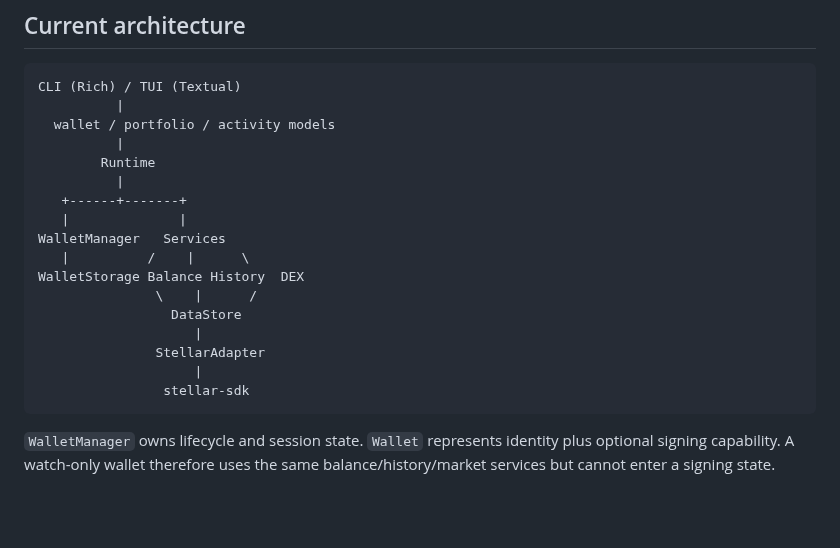
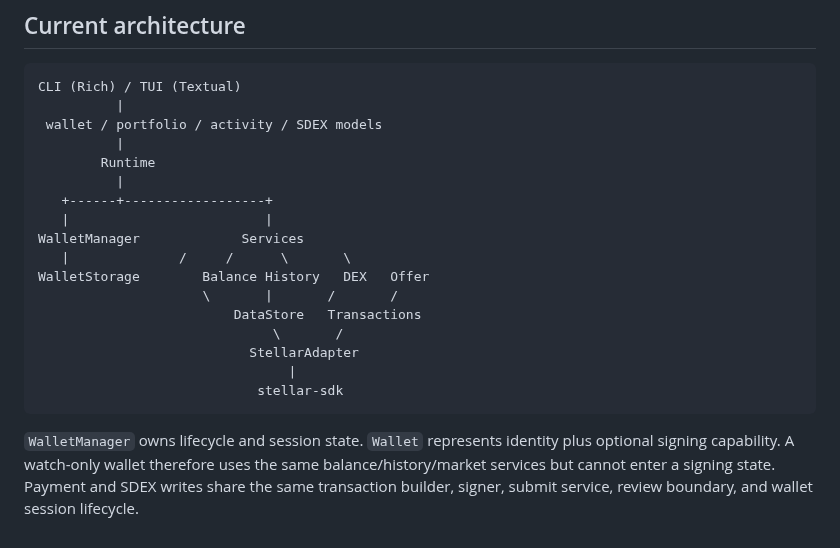
Before and after one commit to Fresnica/fresnica, a Markdown page: README.md, the part around one of its changes. Rendered like a GitHub page; blank space fills up the shorter version.

````diff
--- a/README.md
+++ b/README.md
@@ -246,23 +306,25 @@ signer before returning.
 ```text
 CLI (Rich) / TUI (Textual)
           |
-  wallet / portfolio / activity models
+ wallet / portfolio / activity / SDEX models
           |
         Runtime
           |
-   +------+-------+
-   |              |
-WalletManager   Services
-   |          /    |      \
-WalletStorage Balance History  DEX
-               \    |      /
-                 DataStore
-                    |
-               StellarAdapter
-                    |
-                stellar-sdk
+   +------+------------------+
+   |                         |
+WalletManager             Services
+   |              /     /      \       \
+WalletStorage        Balance History   DEX   Offer
+                     \       |       /       /
+                         DataStore   Transactions
+                              \       /
+                           StellarAdapter
+                                |
+                            stellar-sdk
 ```
 
 `WalletManager` owns lifecycle and session state. `Wallet` represents identity
 plus optional signing capability. A watch-only wallet therefore uses the same
-balance/history/market services but cannot enter a signing state.
+balance/history/market services but cannot enter a signing state. Payment and
+SDEX writes share the same transaction builder, signer, submit service, review
+boundary, and wallet session lifecycle.
````
Also changed, not shown: other parts of README.md (+74 -14 lines).
